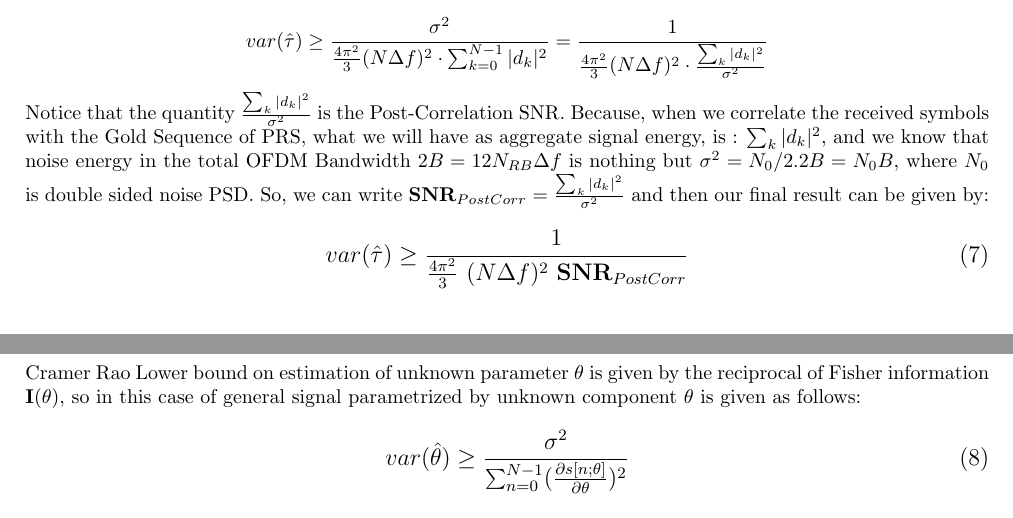
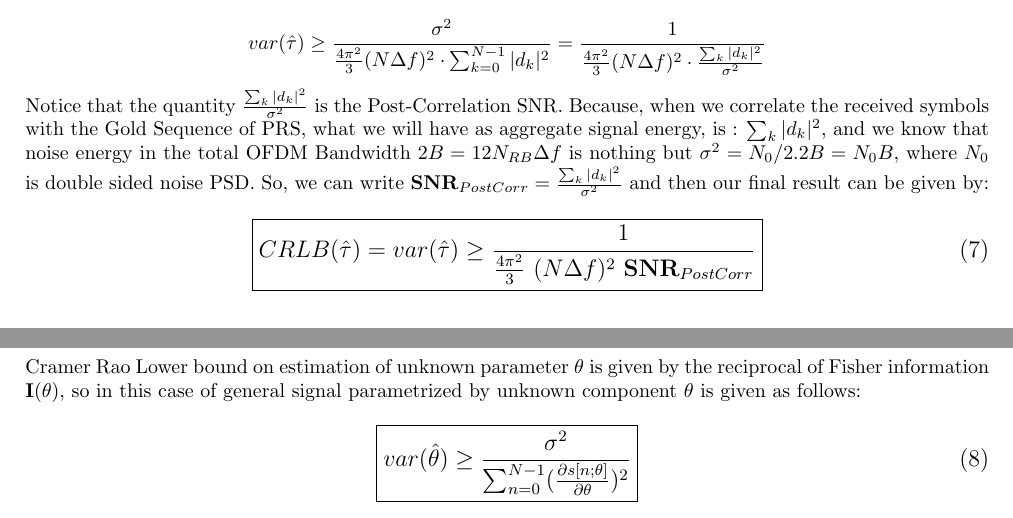
Before and after one commit to SiddhantRaman/CRLB-for-LTE-PRS-TOA, a LaTeX document (main.tex): two parts of pages 2 and 4 of 5, joined at a grey line, cut so that both start at the same text. Compiled offline with pdfLaTeX.

Commit message:
Changed Equations Formatting

```diff
--- a/main.tex
+++ b/main.tex
@@ -1,5 +1,6 @@
 \documentclass{article}
 \usepackage[utf8]{inputenc}
+\usepackage{amsmath}
 \usepackage{geometry}
  \geometry{
  a4paper,
@@ -10,7 +11,7 @@
 
 \title{3GPP LTE : Cramer Rao Lower Bound on TOA}
 \author{Siddhant}
-\date{April 2020}
+\date{May 2020}
 
 \begin{document}
 
@@ -75,7 +76,7 @@ $$var(\hat{\tau}) \ge \frac{\sigma^2}{\frac{4\pi^2}{3}(N\Delta f)^2 \cdot \sum^{
 Notice that the quantity $\frac{\sum_{k}|d_k|^2}{\sigma^2}$ is the Post-Correlation SNR. Because, when we correlate the received symbols with the Gold Sequence of PRS, what we will have as aggregate signal energy, is : $\sum_{k}|d_k|^2$, and we know that noise energy in the total OFDM Bandwidth $2B = 12N_{RB}\Delta f$ is nothing but $\sigma^2 = N_0/2.2B = N_0B$, where $N_0$ is double sided noise PSD. So, we can write $\mathbf{SNR}_{PostCorr} = \frac{\sum_{k}|d_k|^2}{\sigma^2}$ and then our final result can be given by:
 \begin{equation} \label{eq7}
 \large
-var(\hat{\tau}) \ge \frac{1}{\frac{4\pi^2}{3} \ (N\Delta f)^2 \ \mathbf{SNR}_{PostCorr}}
+\boxed{CRLB(\hat{\tau}) = var(\hat{\tau}) \ge \frac{1}{\frac{4\pi^2}{3} \ (N\Delta f)^2 \ \mathbf{SNR}_{PostCorr}} }
 \end{equation}
 
 \newpage
@@ -132,7 +133,7 @@ $$\mathbf I(\theta) = \frac{1}{\sigma^2}\sum^{N-1}_{n=0}(\frac{\partial s[n;\the
 Cramer Rao Lower bound on estimation of unknown parameter $\theta$ is given by the reciprocal of Fisher information $\mathbf{I}(\theta)$, so in this case of general signal parametrized by unknown component $\theta$ is given as follows:
 \begin{equation} \label{eqA}
 \large
-var(\hat{\theta}) \ge \frac{\sigma^2}{ \sum^{N-1}_{n=0} (\frac{\partial s[n;\theta]}{\partial \theta} )^2}
+\boxed {var(\hat{\theta}) \ge \frac{\sigma^2}{ \sum^{N-1}_{n=0} (\frac{\partial s[n;\theta]}{\partial \theta} )^2}}
 \end{equation}
 
 \newpage
```
